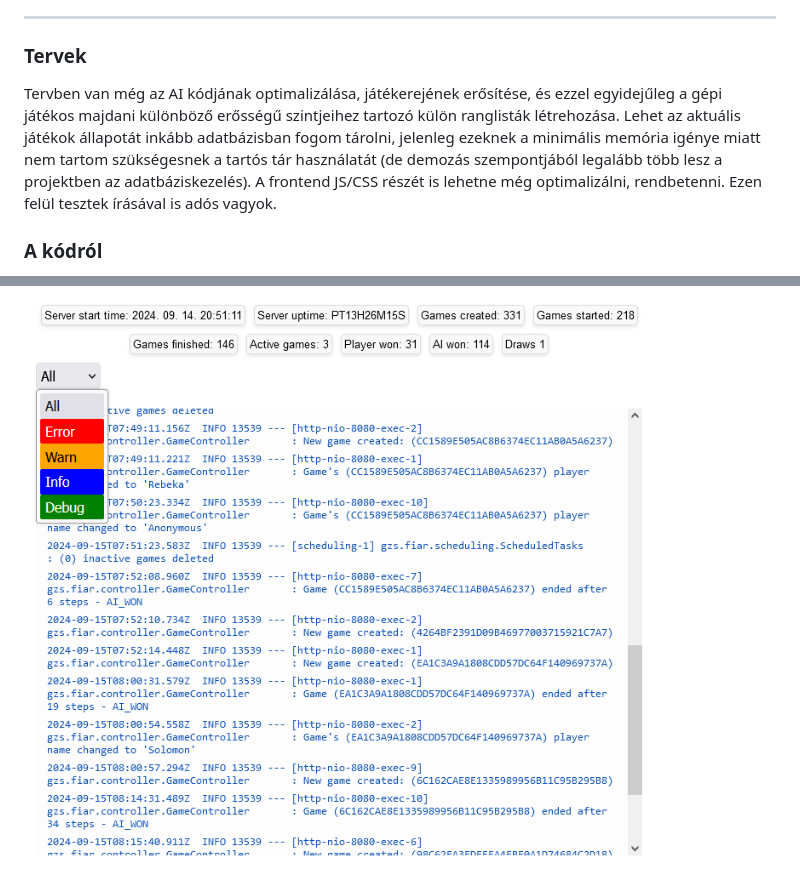
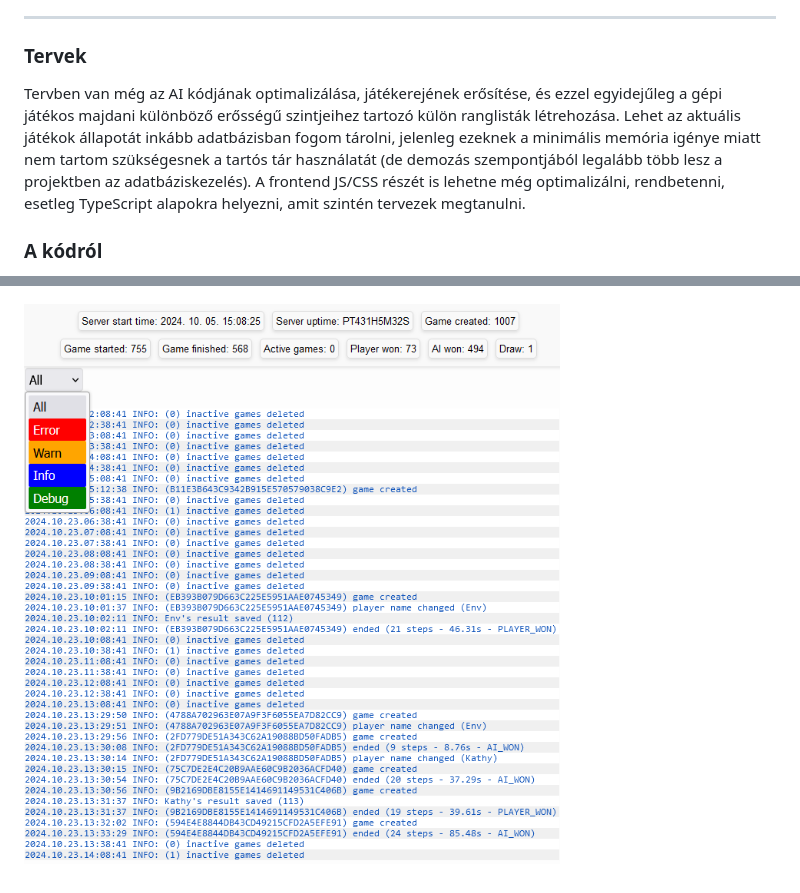
Before and after one commit to vackera/five-in-a-row, a Markdown page: README.md, 2 parts joined by grey strips. Drawn GitHub-style; pictures changed too: assets/five-in-a-row-new-3.png (deleted), assets/five-in-a-row-new-4.png (added).

Commit message:
- little mod in README - log page screenshot change in README - little text mod in JS

```diff
--- a/README.md
+++ b/README.md
@@ -6,7 +6,7 @@ A játékot itt nézheted meg működés közben : **[atomcomci.cloud](https://a
 
 ### Tervek
 
-Tervben van még az AI kódjának optimalizálása, játékerejének erősítése, és ezzel egyidejűleg a gépi játékos majdani különböző erősségű szintjeihez tartozó külön ranglisták létrehozása. Lehet az aktuális játékok állapotát inkább adatbázisban fogom tárolni, jelenleg ezeknek a minimális memória igénye miatt nem tartom szükségesnek a tartós tár használatát (de demozás szempontjából legalább több lesz a projektben az adatbáziskezelés). A frontend JS/CSS részét is lehetne még optimalizálni, rendbetenni. Ezen felül tesztek írásával is adós vagyok.
+Tervben van még az AI kódjának optimalizálása, játékerejének erősítése, és ezzel egyidejűleg a gépi játékos majdani különböző erősségű szintjeihez tartozó külön ranglisták létrehozása. Lehet az aktuális játékok állapotát inkább adatbázisban fogom tárolni, jelenleg ezeknek a minimális memória igénye miatt nem tartom szükségesnek a tartós tár használatát (de demozás szempontjából legalább több lesz a projektben az adatbáziskezelés). A frontend JS/CSS részét is lehetne még optimalizálni, rendbetenni, esetleg TypeScript alapokra helyezni, amit szintén tervezek megtanulni.
 
 ### A kódról
 
@@ -30,4 +30,4 @@ A gépi játékos régi logikáját teljesen változatlanul hagytam, csak refakt
 
 ![fiveinarownew2.png](assets/five-in-a-row-new-2.png)
 
-![fiveinarownew3.png](assets/five-in-a-row-new-3.png)
+![fiveinarownew4.png](assets/five-in-a-row-new-4.png)
```
Also changed, not shown: 1 other file.
